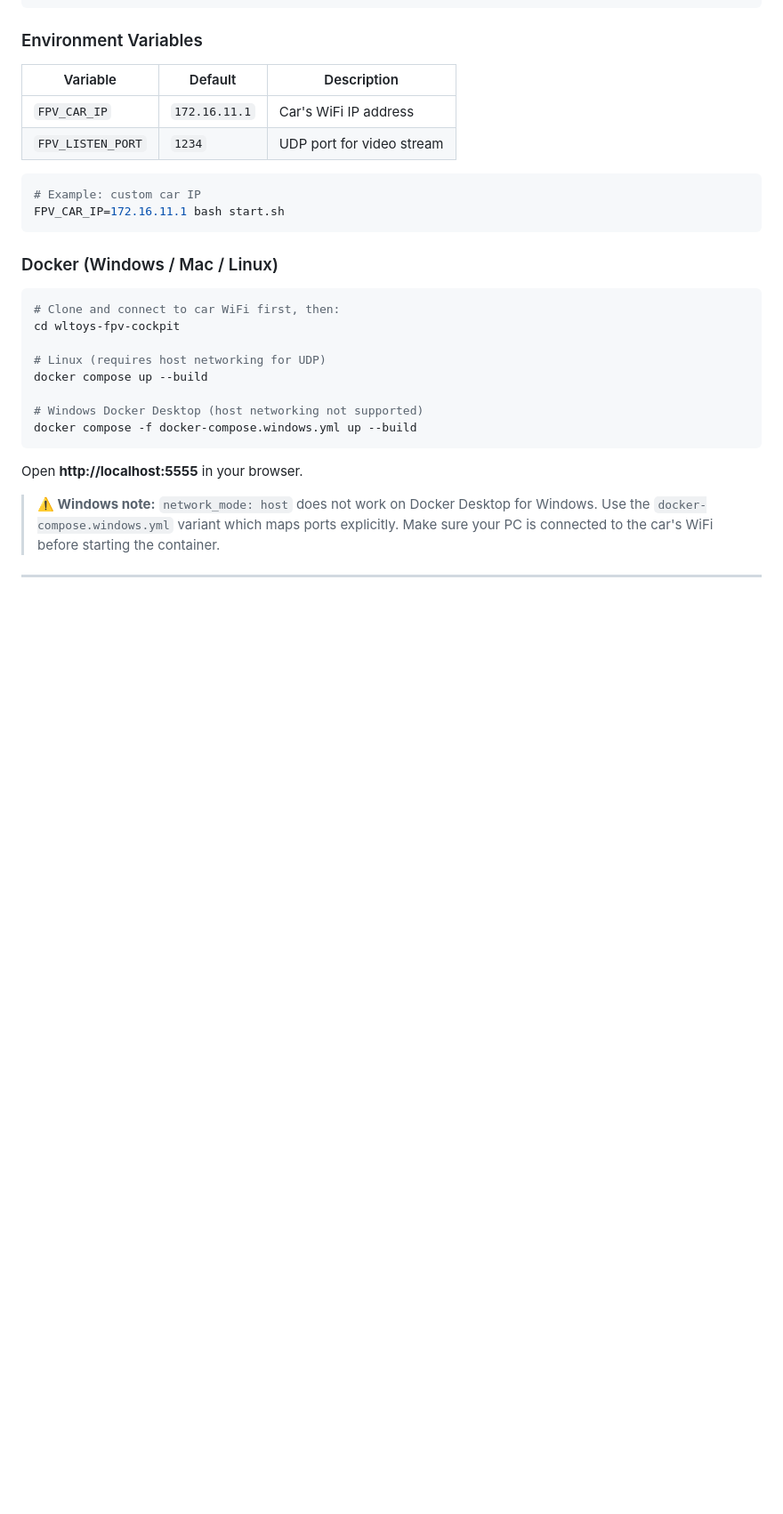
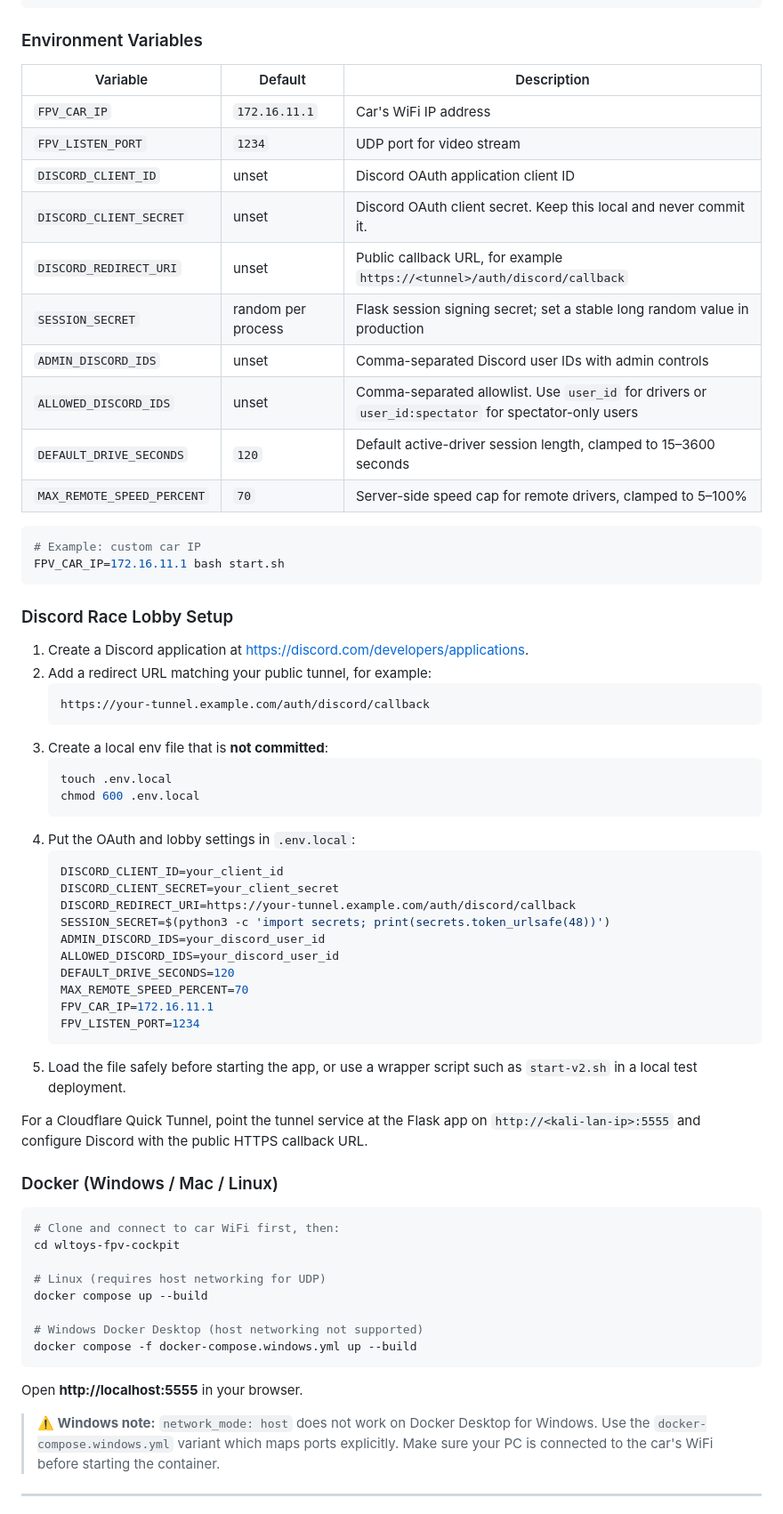
Before and after one commit to SnoopGER/wltoys-fpv-cockpit, a Markdown page: README.md, the part around one of its changes. Shown at 89% size. GitHub-like rendering; blank space fills up the shorter version.

Commit message:
docs: document Discord race lobby setup

````diff
--- a/README.md
+++ b/README.md
@@ -57,11 +59,48 @@ hostname -I | awk '{print $1}'
 |----------|---------|-------------|
 | `FPV_CAR_IP` | `172.16.11.1` | Car's WiFi IP address |
 | `FPV_LISTEN_PORT` | `1234` | UDP port for video stream |
+| `DISCORD_CLIENT_ID` | unset | Discord OAuth application client ID |
+| `DISCORD_CLIENT_SECRET` | unset | Discord OAuth client secret. Keep this local and never commit it. |
+| `DISCORD_REDIRECT_URI` | unset | Public callback URL, for example `https://<tunnel>/auth/discord/callback` |
+| `SESSION_SECRET` | random per process | Flask session signing secret; set a stable long random value in production |
+| `ADMIN_DISCORD_IDS` | unset | Comma-separated Discord user IDs with admin controls |
+| `ALLOWED_DISCORD_IDS` | unset | Comma-separated allowlist. Use `user_id` for drivers or `user_id:spectator` for spectator-only users |
+| `DEFAULT_DRIVE_SECONDS` | `120` | Default active-driver session length, clamped to 15–3600 seconds |
+| `MAX_REMOTE_SPEED_PERCENT` | `70` | Server-side speed cap for remote drivers, clamped to 5–100% |
 
 ```bash
 # Example: custom car IP
 FPV_CAR_IP=172.16.11.1 bash start.sh
 ```
+
+### Discord Race Lobby Setup
+
+1. Create a Discord application at <https://discord.com/developers/applications>.
+2. Add a redirect URL matching your public tunnel, for example:
+   ```text
+   https://your-tunnel.example.com/auth/discord/callback
+   ```
+3. Create a local env file that is **not committed**:
+   ```bash
+   touch .env.local
+   chmod 600 .env.local
+   ```
+4. Put the OAuth and lobby settings in `.env.local`:
+   ```bash
+   DISCORD_CLIENT_ID=your_client_id
+   DISCORD_CLIENT_SECRET=your_client_secret
+   DISCORD_REDIRECT_URI=https://your-tunnel.example.com/auth/discord/callback
+   SESSION_SECRET=$(python3 -c 'import secrets; print(secrets.token_urlsafe(48))')
+   ADMIN_DISCORD_IDS=your_discord_user_id
+   ALLOWED_DISCORD_IDS=your_discord_user_id
+   DEFAULT_DRIVE_SECONDS=120
+   MAX_REMOTE_SPEED_PERCENT=70
+   FPV_CAR_IP=172.16.11.1
+   FPV_LISTEN_PORT=1234
+   ```
+5. Load the file safely before starting the app, or use a wrapper script such as `start-v2.sh` in a local test deployment.
+
+For a Cloudflare Quick Tunnel, point the tunnel service at the Flask app on `http://<kali-lan-ip>:5555` and configure Discord with the public HTTPS callback URL.
 
 ### Docker (Windows / Mac / Linux)
 
````
Also changed, not shown: other parts of README.md (+9 -0 lines).
